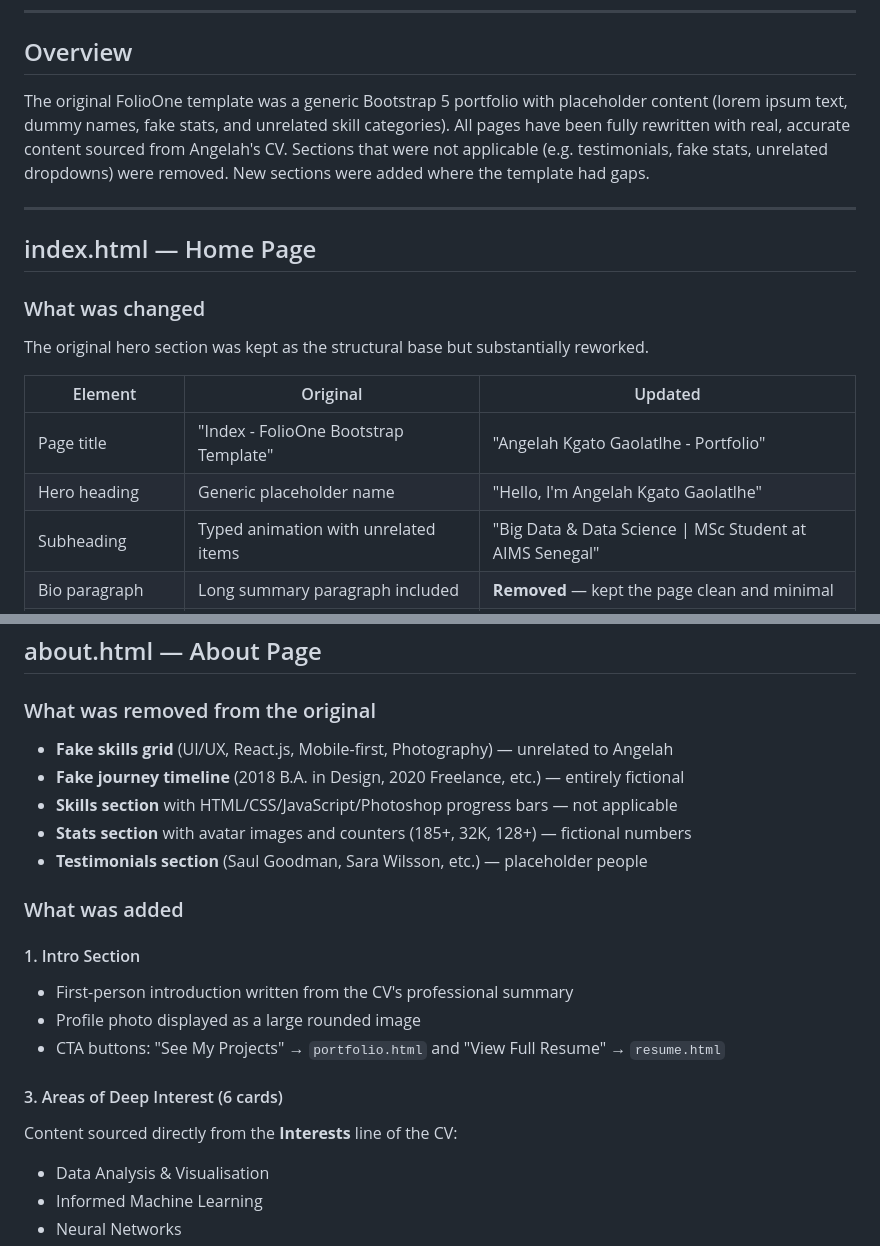
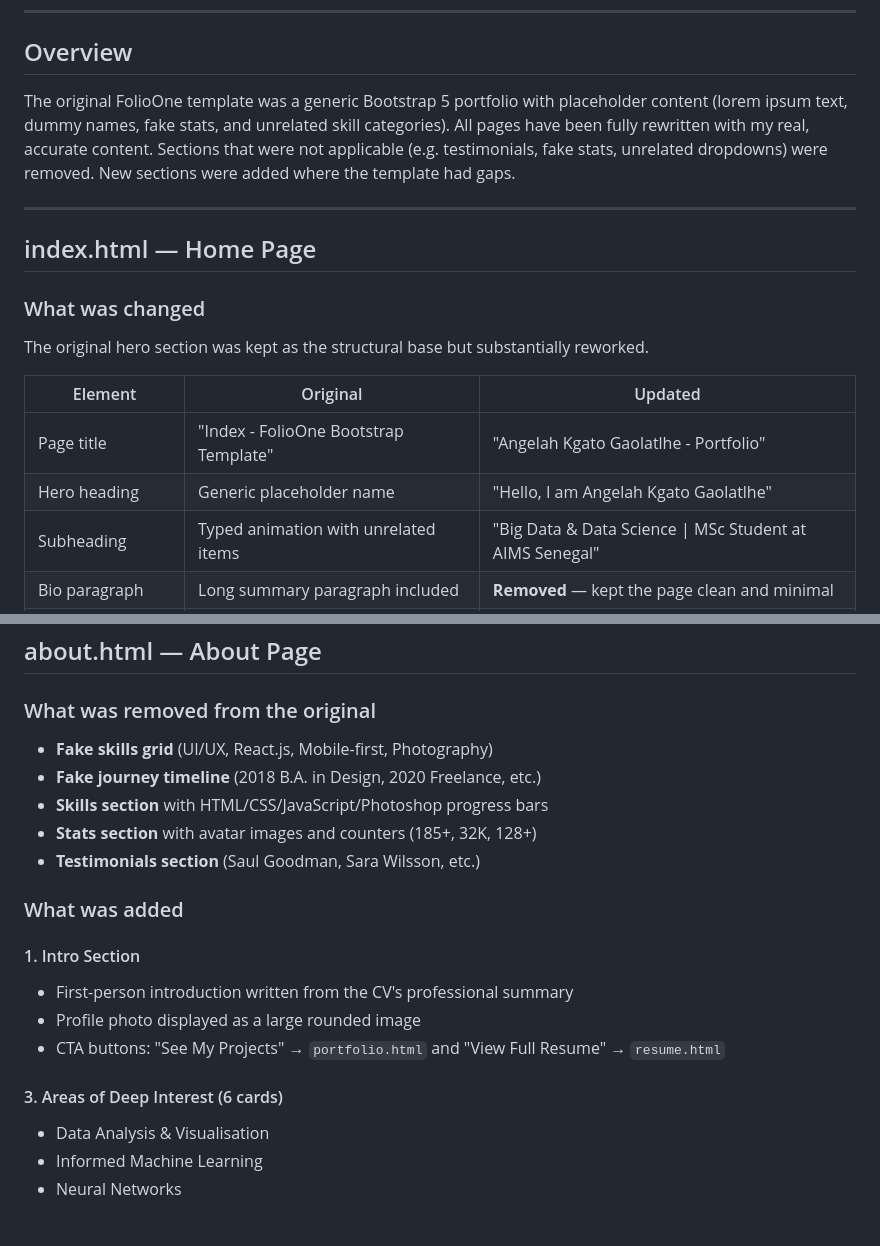
Before and after one commit to angelahgaolatlhe/My-portfolio, a Markdown page: README.md, 2 parts joined by grey strips. Rendered like a GitHub page; blank space fills up the shorter version.

```diff
--- a/README.md
+++ b/README.md
@@ -18,7 +18,7 @@ This document describes all changes made to the original **FolioOne Bootstrap Te
 
 ## Overview
 
-The original FolioOne template was a generic Bootstrap 5 portfolio with placeholder content (lorem ipsum text, dummy names, fake stats, and unrelated skill categories). All pages have been fully rewritten with real, accurate content sourced from Angelah's CV. Sections that were not applicable (e.g. testimonials, fake stats, unrelated dropdowns) were removed. New sections were added where the template had gaps.
+The original FolioOne template was a generic Bootstrap 5 portfolio with placeholder content (lorem ipsum text, dummy names, fake stats, and unrelated skill categories). All pages have been fully rewritten with my real, accurate content. Sections that were not applicable (e.g. testimonials, fake stats, unrelated dropdowns) were removed. New sections were added where the template had gaps.
 
 ---
 
@@ -30,7 +30,7 @@ The original hero section was kept as the structural base but substantially rewo
 | Element | Original | Updated |
 |---|---|---|
 | Page title | "Index - FolioOne Bootstrap Template" | "Angelah Kgato Gaolatlhe - Portfolio" |
-| Hero heading | Generic placeholder name | "Hello, I'm Angelah Kgato Gaolatlhe" |
+| Hero heading | Generic placeholder name | "Hello, I am Angelah Kgato Gaolatlhe" |
 | Subheading | Typed animation with unrelated items | "Big Data & Data Science \| MSc Student at AIMS Senegal" |
 | Bio paragraph | Long summary paragraph included | **Removed** — kept the page clean and minimal |
 | Profile photo shape | Small circular image (300×300px) | Large rounded rectangle (520×560px) |
@@ -53,11 +53,11 @@ The original hero section was kept as the structural base but substantially rewo
 ## about.html — About Page
 
 ### What was removed from the original
-- **Fake skills grid** (UI/UX, React.js, Mobile-first, Photography) — unrelated to Angelah
-- **Fake journey timeline** (2018 B.A. in Design, 2020 Freelance, etc.) — entirely fictional
-- **Skills section** with HTML/CSS/JavaScript/Photoshop progress bars — not applicable
-- **Stats section** with avatar images and counters (185+, 32K, 128+) — fictional numbers
-- **Testimonials section** (Saul Goodman, Sara Wilsson, etc.) — placeholder people
+- **Fake skills grid** (UI/UX, React.js, Mobile-first, Photography)
+- **Fake journey timeline** (2018 B.A. in Design, 2020 Freelance, etc.)
+- **Skills section** with HTML/CSS/JavaScript/Photoshop progress bars
+- **Stats section** with avatar images and counters (185+, 32K, 128+)
+- **Testimonials section** (Saul Goodman, Sara Wilsson, etc.)
 
 ### What was added
 
@@ -67,7 +67,6 @@ The original hero section was kept as the structural base but substantially rewo
 - CTA buttons: "See My Projects" → `portfolio.html` and "View Full Resume" → `resume.html`
 
 #### 3. Areas of Deep Interest (6 cards)
-Content sourced directly from the **Interests** line of the CV:
 - Data Analysis & Visualisation
 - Informed Machine Learning
 - Neural Networks
```
